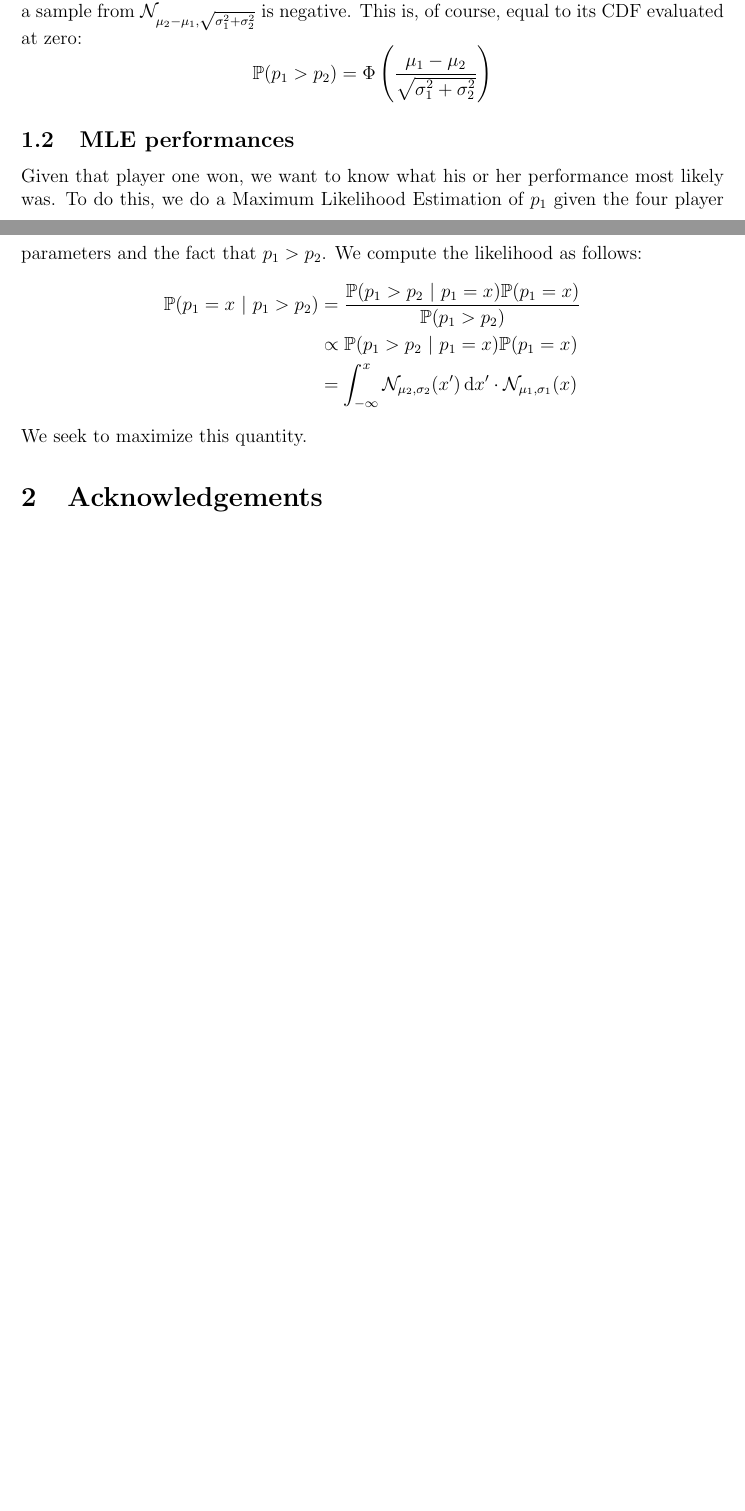
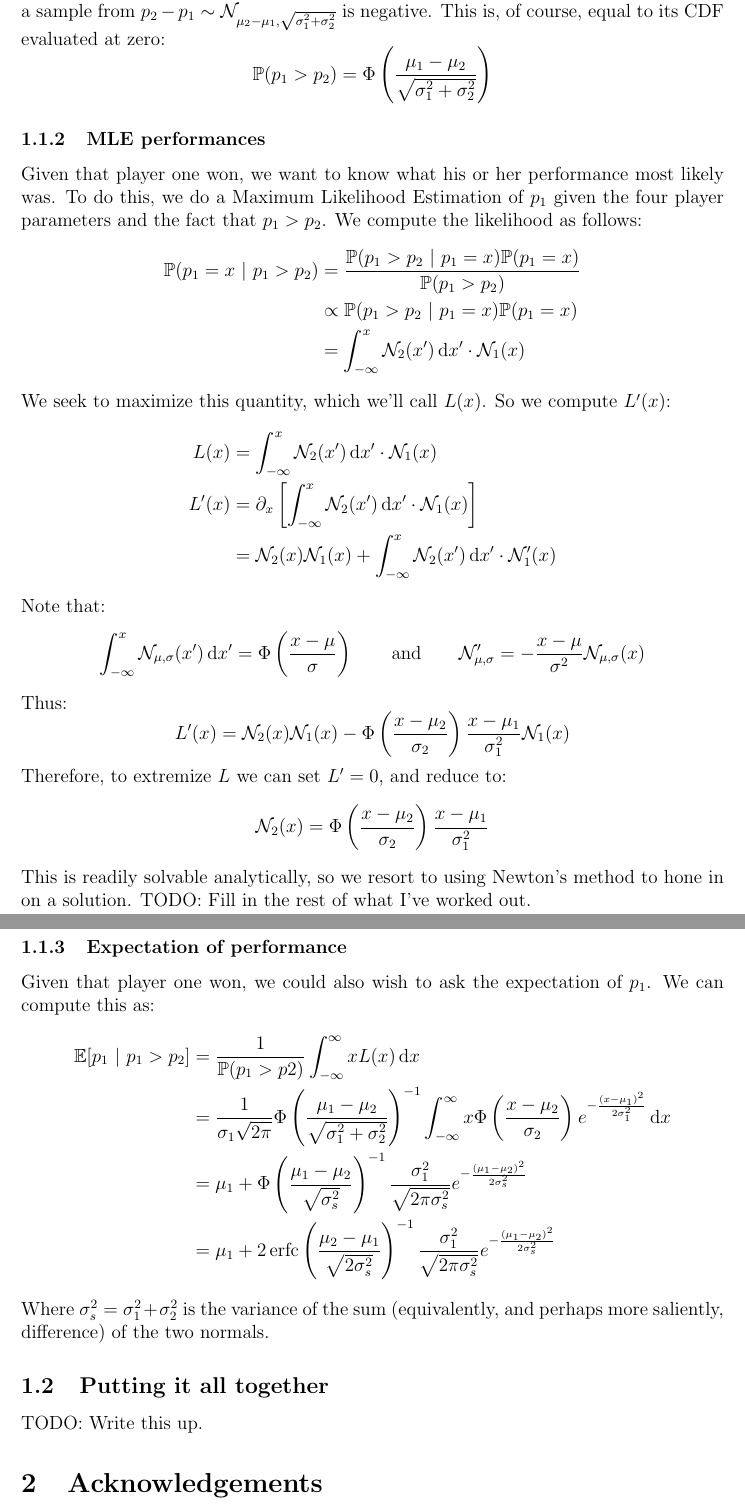
Before and after one commit to petersn/ranking, a LaTeX document (docs/derivation.tex): two parts of pages 1 and 2 of 2 before the commit and two parts of pages 2 and 3 of 3 after it, joined at a grey line, cut so that both start at the same text, the shorter picture padded with empty space. Compiled offline with pdfLaTeX.

Commit message:
Some more computations.

```diff
--- a/docs/derivation.tex
+++ b/docs/derivation.tex
@@ -22,20 +40,63 @@ Thus, drawing is a measure zero event (our first major modeling error).
 Given two players, with parameters $(\mu_1, \sigma_1)$ and $(\mu_2, \sigma_2)$ respectively, we seek the probability that $p_1 > p_2$.
-Observe that this holds exactly when $p_2 - p_1 < 0$, or namely when a sample from $\mathcal{N}_{\mu_2 - \mu_1,\sqrt{\sigma_1^2 + \sigma_2^2}}$ is negative.
+Observe that this holds exactly when $p_2 - p_1 < 0$, or namely when a sample from $p_2 - p_1 \sim \mathcal{N}_{\mu_2 - \mu_1,\sqrt{\sigma_1^2 + \sigma_2^2}}$ is negative.
 This is, of course, equal to its CDF evaluated at zero:
 \[ \mathbb{P}(p_1 > p_2) = \Phi\left(\frac{\mu_1 - \mu_2}{\sqrt{\sigma_1^2 + \sigma_2^2}}\right) \]
 
-\subsection{MLE performances}
+\subsubsection{MLE performances}
 Given that player one won, we want to know what his or her performance most likely was.
 To do this, we do a Maximum Likelihood Estimation of $p_1$ given the four player parameters and the fact that $p_1 > p_2$.
 We compute the likelihood as follows:
 \begin{align*}
 \mathbb{P}(p_1 = x\ |\ p_1 > p_2) &= \frac{\mathbb{P}(p_1 > p_2\ |\ p_1 = x) \mathbb{P}(p_1 = x)}{\mathbb{P}(p_1 > p_2)} \\
 &\propto \mathbb{P}(p_1 > p_2\ |\ p_1 = x) \mathbb{P}(p_1 = x) \\
-&= \int_{-\infty}^x \mathcal{N}_{\mu_2, \sigma_2}(x') \, \mathrm{d}x' \cdot \mathcal{N}_{\mu_1, \sigma_1}(x)
+&= \int_{-\infty}^x \mathcal{N}_2(x') \, \mathrm{d}x' \cdot \mathcal{N}_1(x)
 \end{align*}
-We seek to maximize this quantity.
+We seek to maximize this quantity, which we'll call $L(x)$.
+So we compute $L'(x)$:
+\begin{align*}
+L(x) &= \int_{-\infty}^x \mathcal{N}_2(x') \, \mathrm{d}x' \cdot \mathcal{N}_1(x) \\
+L'(x) &= \partial_x \left[ \int_{-\infty}^x \mathcal{N}_2(x') \, \mathrm{d}x' \cdot \mathcal{N}_1(x) \right] \\
+&= \mathcal{N}_2(x) \mathcal{N}_1(x) +
+\int_{-\infty}^x \mathcal{N}_2(x') \, \mathrm{d}x' \cdot \mathcal{N}'_1(x)
+\end{align*}
+Note that:
+\[
+	\int_{-\infty}^x \mathcal{N}_{\mu, \sigma}(x') \, \mathrm{d}x' = \Phi\left(\frac{x - \mu}{\sigma}\right)
+	\qquad \text{and} \qquad
+	\mathcal{N}'_{\mu,\sigma} = - \frac{x - \mu}{\sigma^2} \mathcal{N}_{\mu, \sigma}(x)
+\]
+Thus:
+\[
+	L'(x) =
+	\mathcal{N}_2(x) \mathcal{N}_1(x) -
+	\Phi\left(\frac{x - \mu_2}{\sigma_2}\right) \frac{x - \mu_1}{\sigma_1^2} \mathcal{N}_1(x)
+\]
+Therefore, to extremize $L$ we can set $L' = 0$, and reduce to:
+\[ \mathcal{N}_2(x) = \Phi\left(\frac{x - \mu_2}{\sigma_2}\right) \frac{x - \mu_1}{\sigma_1^2} \]
+This is readily solvable analytically, so we resort to using Newton's method to hone in on a solution.
+TODO: Fill in the rest of what I've worked out.
+
+\subsubsection{Expectation of performance}
+Given that player one won, we could also wish to ask the expectation of $p_1$.
+We can compute this as:
+\begin{align*}
+\mathbb{E}[p_1\ |\ p_1 > p_2] &= \frac1{\mathbb{P}(p_1 > p2)} \int_{-\infty}^\infty x L(x) \, \mathrm{d}x \\
+&= \frac1{\sigma_1 \sqrt{2\pi}} \Phi\left(\frac{\mu_1 - \mu_2}{\sqrt{\sigma_1^2 + \sigma_2^2}}\right)^{-1}
+   \int_{-\infty}^\infty x \Phi\left(\frac{x - \mu_2}{\sigma_2}\right) e^{-\frac{(x - \mu_1)^2}{2 \sigma_1^2}} \, \mathrm{d}x \\
+%&= \mu_1 + \Phi\left(\frac{\mu_1 - \mu_2}{\sqrt{\sigma_1^2 + \sigma_2^2}}\right)^{-1}
+%   \frac{\sigma_1^2}{\sqrt{2\pi (\sigma_1^2 + \sigma_2^2)}} e^{-\frac{(\mu_1 - \mu_2)^2}{2 (\sigma_1^2 + \sigma_2^2)}}
+&= \mu_1 + \Phi\left(\frac{\mu_1 - \mu_2}{\sqrt{\sigma_s^2}}\right)^{-1}
+   \frac{\sigma_1^2}{\sqrt{2\pi \sigma_s^2}} e^{-\frac{(\mu_1 - \mu_2)^2}{2 \sigma_s^2}} \\
+&= \mu_1 + 2 \operatorname{erfc}\left(\frac{\mu_2 - \mu_1}{\sqrt{2 \sigma_s^2}}\right)^{-1}
+   \frac{\sigma_1^2}{\sqrt{2\pi \sigma_s^2}} e^{-\frac{(\mu_1 - \mu_2)^2}{2 \sigma_s^2}}
+\end{align*}
+Where $\sigma_s^2 = \sigma_1^2 + \sigma_2^2$ is the variance of the sum (equivalently, and perhaps more saliently, difference) of the two normals.
+
+\subsection{Putting it all together}
+TODO: Write this up.
 
 \section{Acknowledgements}
 The idea to model performance of a player as draws from a normal variate came from Microsoft Research's TrueSkill, and likewise for the idea to model the performance of a team as the sum of the performances of the players.
 Similarly, the decision to be very Bayesian about the whole thing was inspired by TrueSkill.
+
 \end{document}
```
Also changed, not shown: docs/derivation.tex (20 more changed lines), 1 other file.
